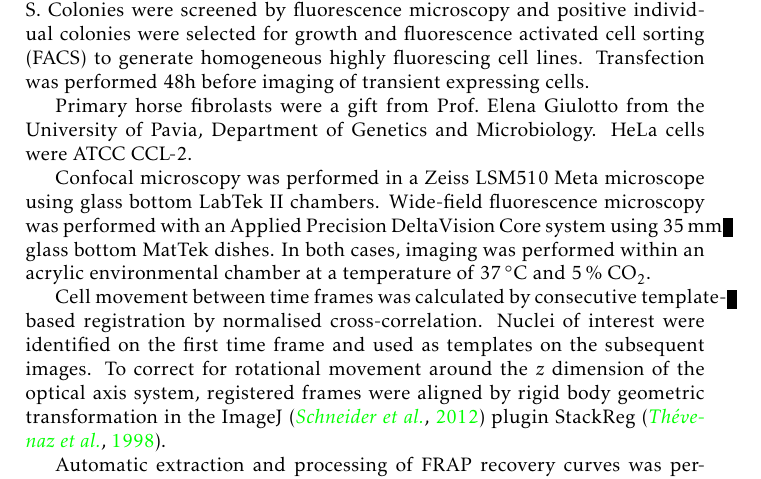
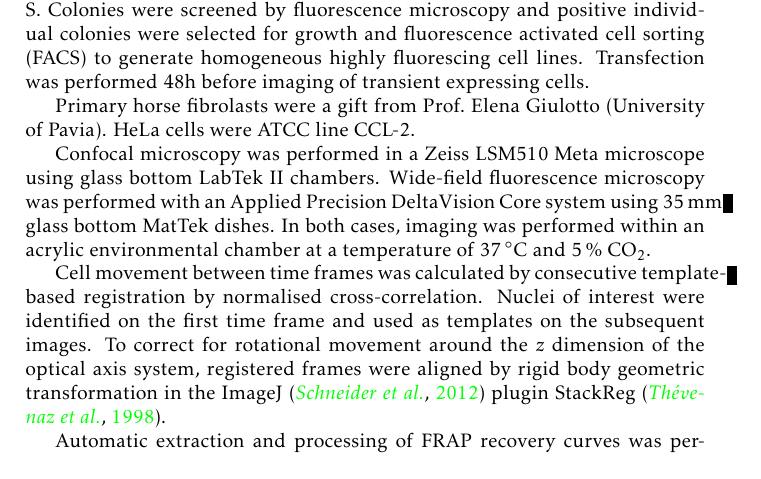
Before and after one commit to af-lab/kill-frap, a LaTeX book (kill-frap.tex, which reads sections/methods.tex): part of page 4 of 18, cut so that both start at the same text. Compiled offline with pdfLaTeX.

Commit message:
Reword cell line sources

```diff
--- a/sections/methods.tex
+++ b/sections/methods.tex
@@ -12,8 +12,7 @@
   transient expressing cells.
 
   Primary horse fibrolasts were a gift from Prof.\@ Elena Giulotto
-  from the University of Pavia, Department of Genetics and
-  Microbiology.  HeLa cells were ATCC CCL-2.
+  (University of Pavia). HeLa cells were ATCC line CCL-2.
 
   Confocal microscopy was performed in a Zeiss LSM510 Meta microscope
   using glass bottom LabTek~II chambers.  Wide-field fluorescence
```
